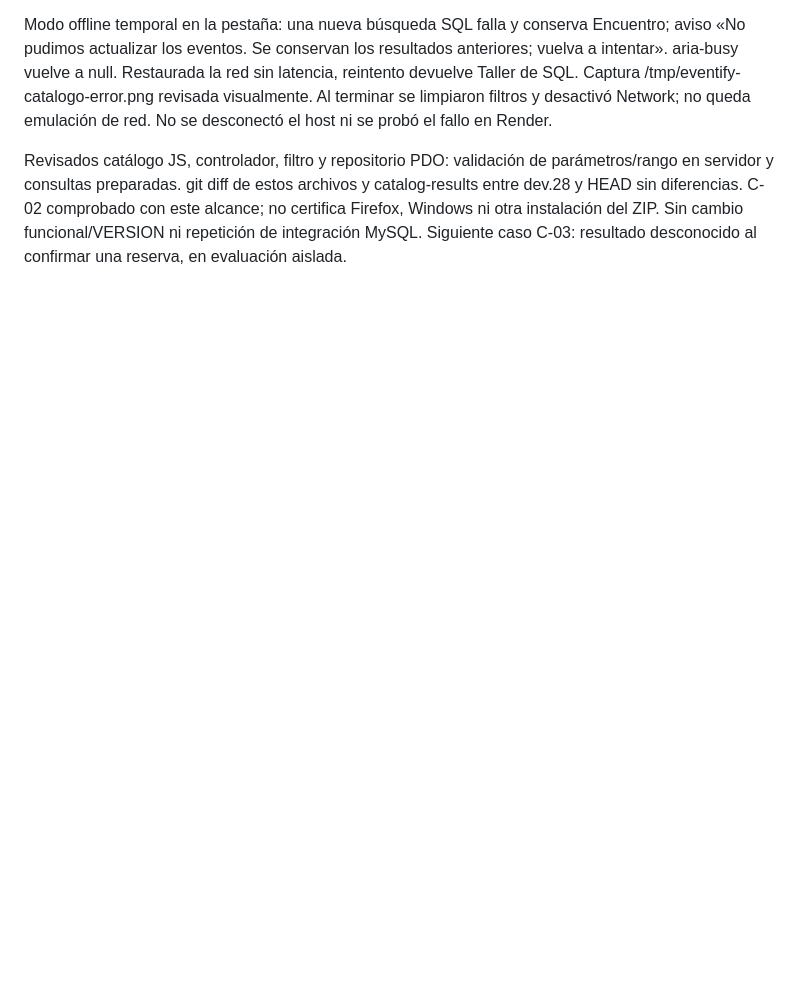
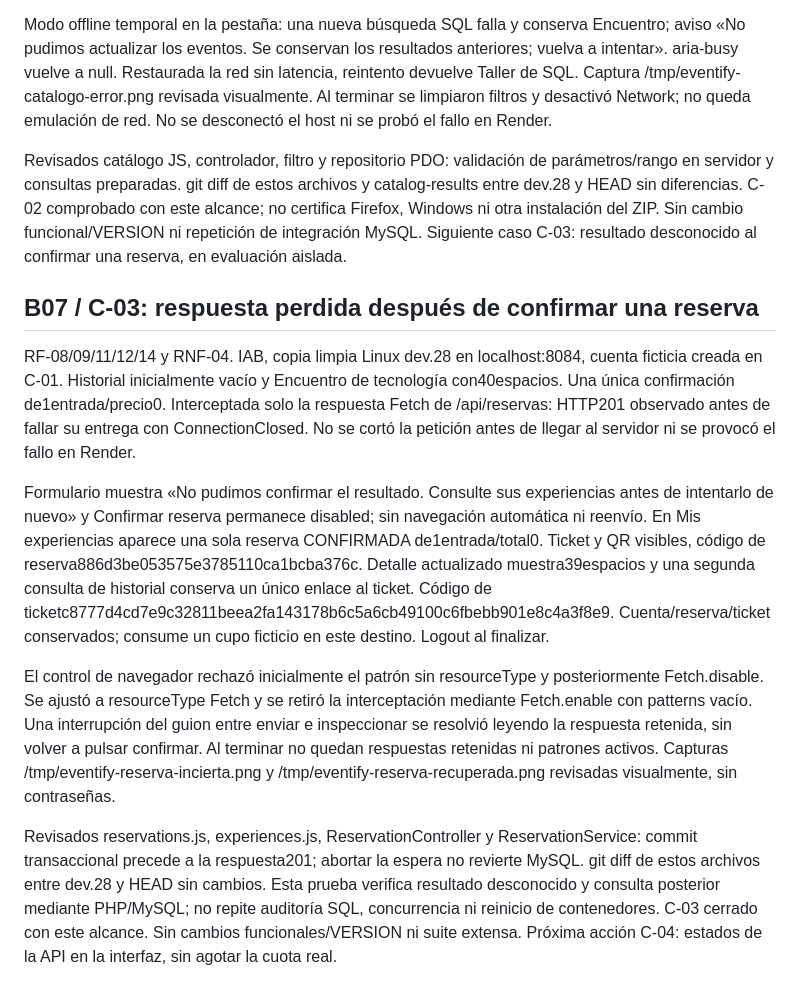
Before and after one commit to KendallGA99/eventify, a Markdown page: docs/ESTADO.md, the part around the change. Rendered like a GitHub page; blank space fills up the shorter version.

Commit message:
docs(B07): comprobar reserva ante respuesta perdida C-03

```diff
--- a/docs/ESTADO.md
+++ b/docs/ESTADO.md
@@ -312,3 +312,14 @@ Prueba de red controlada únicamente en esta pestaña: Network.emulateNetworkCon
 Modo offline temporal en la pestaña: una nueva búsqueda SQL falla y conserva Encuentro; aviso «No pudimos actualizar los eventos. Se conservan los resultados anteriores; vuelva a intentar». aria-busy vuelve a null. Restaurada la red sin latencia, reintento devuelve Taller de SQL. Captura /tmp/eventify-catalogo-error.png revisada visualmente. Al terminar se limpiaron filtros y desactivó Network; no queda emulación de red. No se desconectó el host ni se probó el fallo en Render.
 
 Revisados catálogo JS, controlador, filtro y repositorio PDO: validación de parámetros/rango en servidor y consultas preparadas. git diff de estos archivos y catalog-results entre dev.28 y HEAD sin diferencias. C-02 comprobado con este alcance; no certifica Firefox, Windows ni otra instalación del ZIP. Sin cambio funcional/VERSION ni repetición de integración MySQL. Siguiente caso C-03: resultado desconocido al confirmar una reserva, en evaluación aislada.
+
+
+## B07 / C-03: respuesta perdida después de confirmar una reserva
+
+RF-08/09/11/12/14 y RNF-04. IAB, copia limpia Linux dev.28 en localhost:8084, cuenta ficticia creada en C-01. Historial inicialmente vacío y Encuentro de tecnología con40espacios. Una única confirmación de1entrada/precio0. Interceptada solo la respuesta Fetch de /api/reservas: HTTP201 observado antes de fallar su entrega con ConnectionClosed. No se cortó la petición antes de llegar al servidor ni se provocó el fallo en Render.
+
+Formulario muestra «No pudimos confirmar el resultado. Consulte sus experiencias antes de intentarlo de nuevo» y Confirmar reserva permanece disabled; sin navegación automática ni reenvío. En Mis experiencias aparece una sola reserva CONFIRMADA de1entrada/total0. Ticket y QR visibles, código de reserva886d3be053575e3785110ca1bcba376c. Detalle actualizado muestra39espacios y una segunda consulta de historial conserva un único enlace al ticket. Código de ticketc8777d4cd7e9c32811beea2fa143178b6c5a6cb49100c6fbebb901e8c4a3f8e9. Cuenta/reserva/ticket conservados; consume un cupo ficticio en este destino. Logout al finalizar.
+
+El control de navegador rechazó inicialmente el patrón sin resourceType y posteriormente Fetch.disable. Se ajustó a resourceType Fetch y se retiró la interceptación mediante Fetch.enable con patterns vacío. Una interrupción del guion entre enviar e inspeccionar se resolvió leyendo la respuesta retenida, sin volver a pulsar confirmar. Al terminar no quedan respuestas retenidas ni patrones activos. Capturas /tmp/eventify-reserva-incierta.png y /tmp/eventify-reserva-recuperada.png revisadas visualmente, sin contraseñas.
+
+Revisados reservations.js, experiences.js, ReservationController y ReservationService: commit transaccional precede a la respuesta201; abortar la espera no revierte MySQL. git diff de estos archivos entre dev.28 y HEAD sin cambios. Esta prueba verifica resultado desconocido y consulta posterior mediante PHP/MySQL; no repite auditoría SQL, concurrencia ni reinicio de contenedores. C-03 cerrado con este alcance. Sin cambios funcionales/VERSION ni suite extensa. Próxima acción C-04: estados de la API en la interfaz, sin agotar la cuota real.
```
Also changed, not shown: docs/CIERRE.md (+1 -1 lines), docs/evidencias/B07.md (+11 -0 lines).
